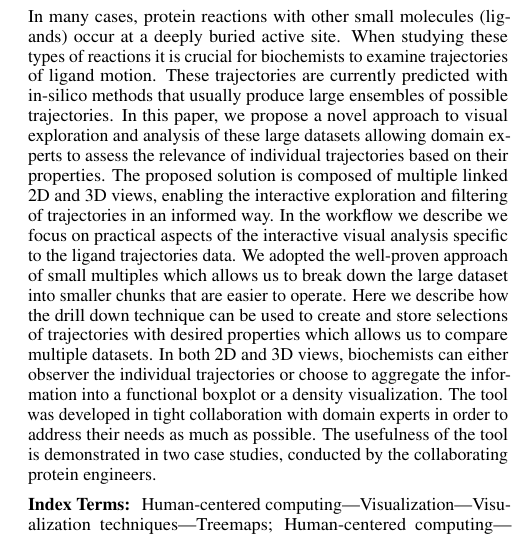
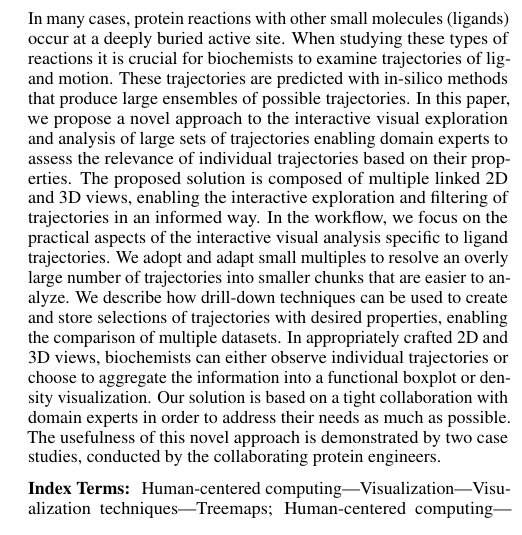
Before and after one commit to ajurcik/pvis2019, a LaTeX document (paper.tex): part of one column of page 1 of 5, cut so that both start at the same text. Compiled offline with pdfLaTeX.

Commit message:
helwig's comments to the v2 of the abstract

```diff
--- a/paper.tex
+++ b/paper.tex
@@ -115,15 +115,17 @@
 \abstract{
 In many cases, protein reactions with other small molecules (ligands) occur at a deeply buried active site.
 When studying these types of reactions it is crucial for biochemists to examine trajectories of ligand motion.
-These trajectories are currently predicted with in-silico methods that usually produce large ensembles of possible trajectories.
-In this paper, we propose a novel approach to visual exploration and analysis of these large datasets allowing domain experts to assess the relevance of individual trajectories based on their properties.
+These trajectories are predicted with in-silico methods that produce large ensembles of possible trajectories.
+In this paper, we propose a novel approach to the interactive visual exploration and analysis of large sets of trajectories enabling domain experts to assess the relevance of individual trajectories based on their properties.
 The proposed solution is composed of multiple linked 2D and 3D views, enabling the interactive exploration and filtering of trajectories in an informed way.
-In the workflow we describe we focus on practical aspects of the interactive visual analysis specific to the ligand trajectories data.
-We adopted the well-proven approach of small multiples which allows us to break down the large dataset into smaller chunks that are easier to operate.
-Here we describe how the drill down technique can be used to create and store selections of trajectories with desired properties which allows us to compare multiple datasets.
-In both 2D and 3D views, biochemists can either observer the individual trajectories or choose to aggregate the information into a functional boxplot or a density visualization.
-The tool was developed in tight collaboration with domain experts in order to address their needs as much as possible.
-The usefulness of the tool is demonstrated in two case studies, conducted by the collaborating protein engineers.
+In the workflow, we focus on the practical aspects of the interactive visual analysis specific to ligand trajectories.
+We adopt and adapt small multiples to resolve an overly large number of trajectories into smaller chunks that are easier to analyze.
+We describe how drill-down techniques can be used to create and store selections of trajectories with desired properties, enabling the comparison of multiple datasets.
+In appropriately crafted 2D and 3D views, biochemists can either observe individual trajectories or choose to aggregate the information into a functional boxplot or density visualization.
+Our solution is based on a tight collaboration with domain experts in order to address their needs as much as possible.
+The usefulness of this novel approach is demonstrated by two case studies, conducted by the collaborating protein engineers.
+
+
 %Exploration of protein reactions with other molecules plays a crucial role in biochemical research, including protein engineering and drug design.
 %In many cases, a small molecule (ligand) reacts with the protein at a deeply buried active site.
 %As the ligand has to get to this site from the outer environment, it is crucial to study trajectories of ligand motion.
```
